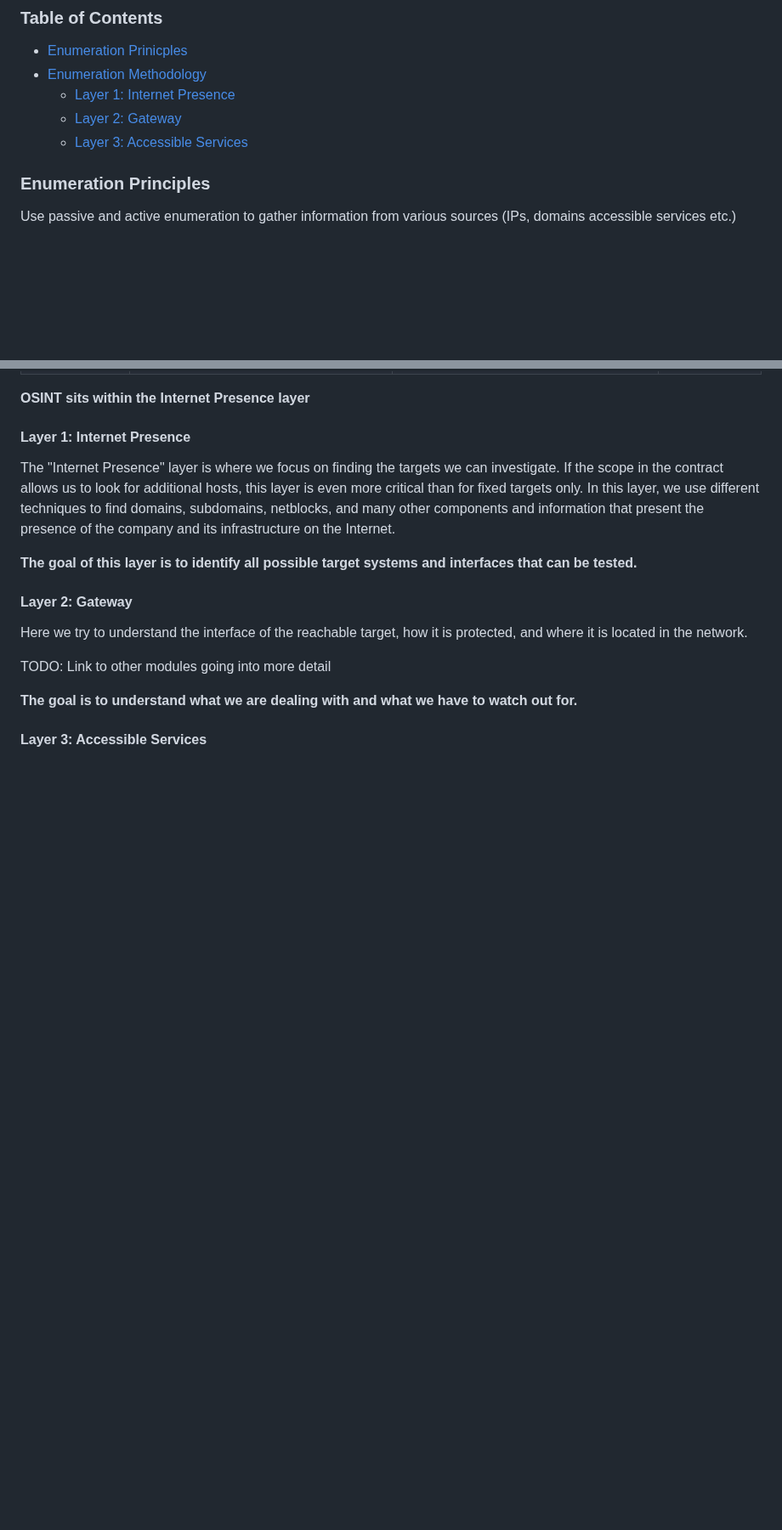
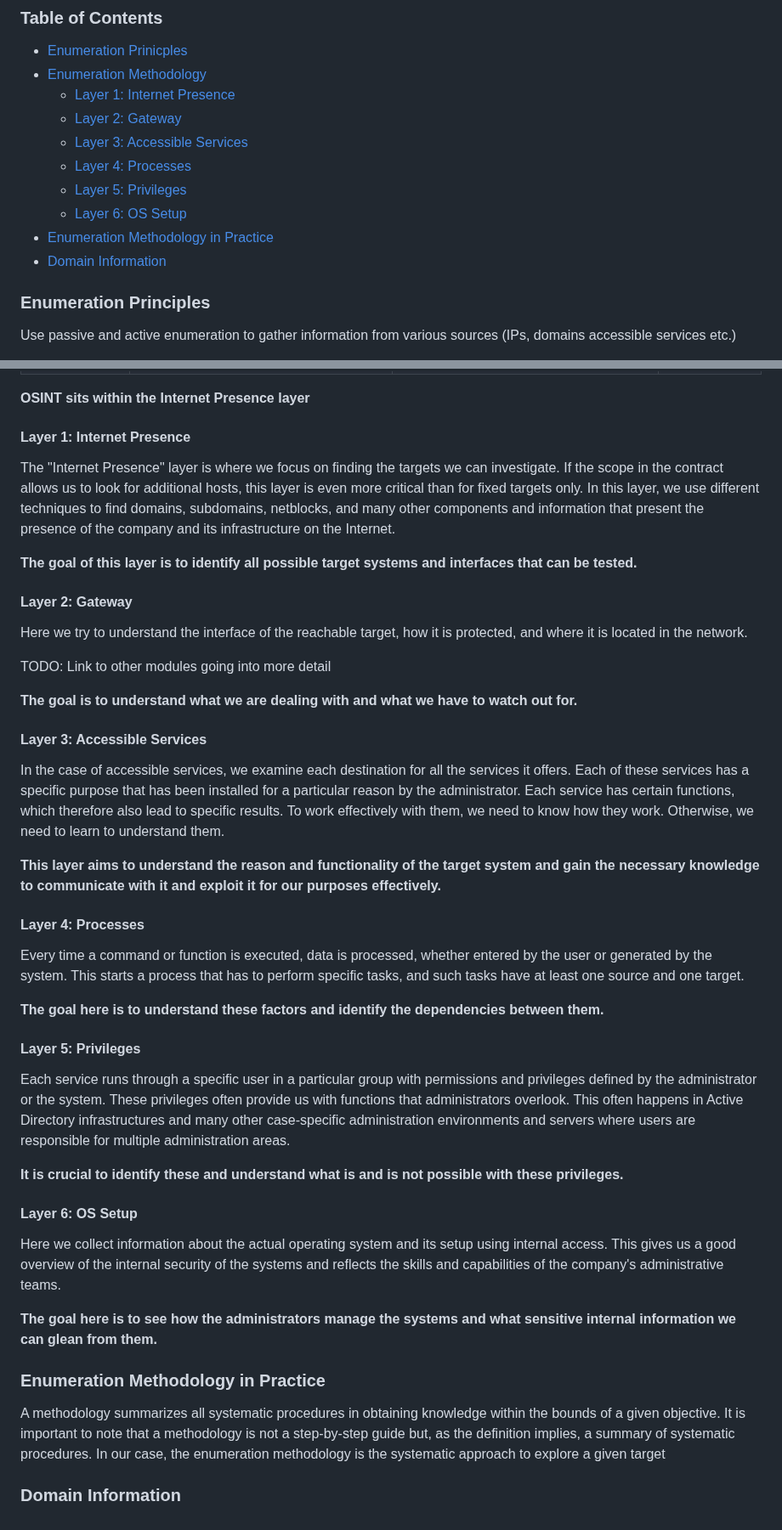
Before and after one commit to lukepatterson31/htb, a Markdown page: academy/pentester-path/footprinting.md, 2 parts joined by grey strips. Shown at 85% size. Drawn GitHub-style; blank space fills up the shorter version.

Commit message:
enumeration methodology notes

```diff
--- a/academy/pentester-path/footprinting.md
+++ b/academy/pentester-path/footprinting.md
@@ -6,6 +6,11 @@
     - [Layer 1: Internet Presence](#layer-1-internet-presence)
     - [Layer 2: Gateway](#layer-2-gateway)
     - [Layer 3: Accessible Services](#layer-3-accessible-services)
+    - [Layer 4: Processes](#layer-4-processes)
+    - [Layer 5: Privileges](#layer-5-privileges)
+    - [Layer 6: OS Setup](#layer-6-os-setup)
+- [Enumeration Methodology in Practice](#enumeration-methodology-in-practice)
+- [Domain Information](#domain-information)
 
 
 ### Enumeration Principles
@@ -82,3 +87,46 @@ TODO: Link to other modules going into more detail
 **The goal is to understand what we are dealing with and what we have to watch out for.**
 
 #### Layer 3: Accessible Services
+
+In the case of accessible services, we examine each destination for all the services it offers.
+Each of these services has a specific purpose that has been installed for a particular reason by
+the administrator. Each service has certain functions, which therefore also lead to specific
+results. To work effectively with them, we need to know how they work. Otherwise, we need to learn
+to understand them.
+
+**This layer aims to understand the reason and functionality of the target system and gain the necessary knowledge to communicate with it and exploit it for our purposes effectively.**
+
+#### Layer 4: Processes
+
+Every time a command or function is executed, data is processed, whether entered by the user or
+generated by the system. This starts a process that has to perform specific tasks, and such tasks
+have at least one source and one target.
+
+**The goal here is to understand these factors and identify the dependencies between them.**
+
+#### Layer 5: Privileges
+
+Each service runs through a specific user in a particular group with permissions and privileges
+defined by the administrator or the system. These privileges often provide us with functions that
+administrators overlook. This often happens in Active Directory infrastructures and many other
+case-specific administration environments and servers where users are responsible for multiple
+administration areas.
+
+**It is crucial to identify these and understand what is and is not possible with these privileges.**
+
+#### Layer 6: OS Setup
+
+Here we collect information about the actual operating system and its setup using internal access.
+This gives us a good overview of the internal security of the systems and reflects the skills and
+capabilities of the company's administrative teams.
+
+**The goal here is to see how the administrators manage the systems and what sensitive internal information we can glean from them.**
+
+### Enumeration Methodology in Practice
+
+A methodology summarizes all systematic procedures in obtaining knowledge within the bounds of a
+given objective. It is important to note that a methodology is not a step-by-step guide but, as the
+definition implies, a summary of systematic procedures. In our case, the enumeration methodology is
+the systematic approach to explore a given target
+
+### Domain Information
```
